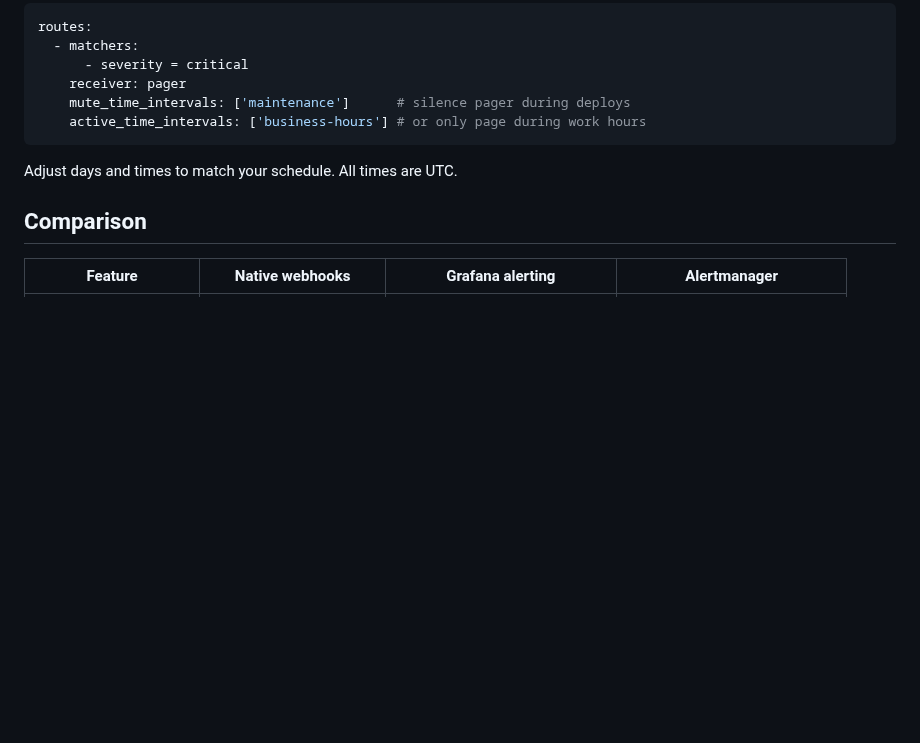
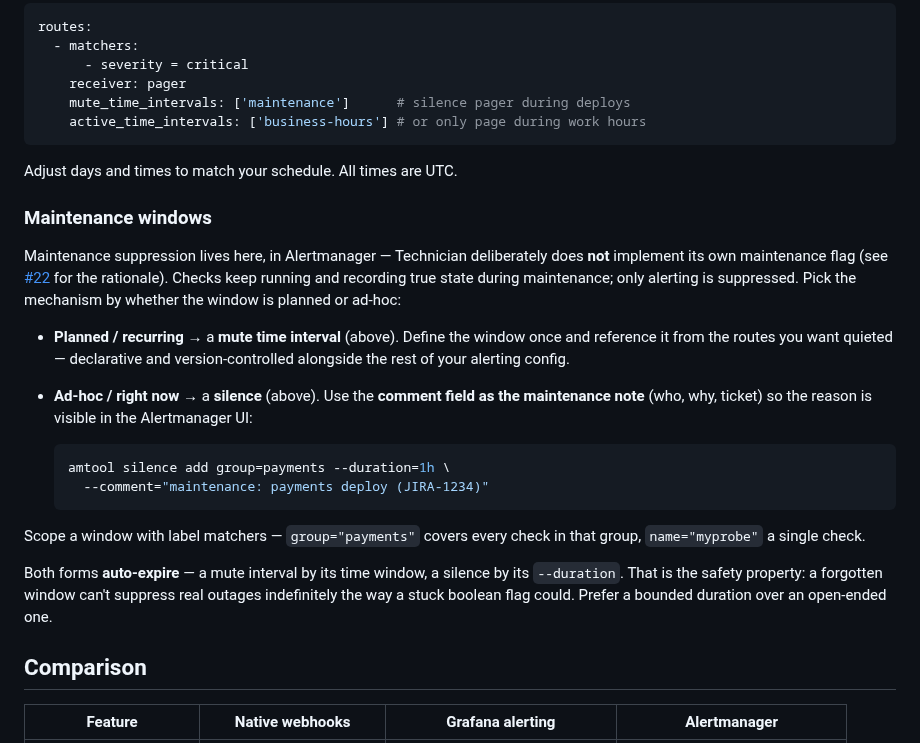
Before and after one commit to jesseheady/technician, a Markdown page: docs/alerting.md, the part around the change. Drawn GitHub-style; blank space fills up the shorter version.

Commit message:
Document Alertmanager maintenance-window pattern; align maintenance roadmap (#198) (#200)
Signed-off-by: Jesse Heady <jesse@heady.name>

````diff
--- a/docs/alerting.md
+++ b/docs/alerting.md
@@ -256,6 +256,22 @@ routes:
 
 Adjust days and times to match your schedule. All times are UTC.
 
+### Maintenance windows
+
+Maintenance suppression lives here, in Alertmanager — Technician deliberately does **not** implement its own maintenance flag (see [#22](https://github.com/jesseheady/technician/issues/22) for the rationale). Checks keep running and recording true state during maintenance; only alerting is suppressed. Pick the mechanism by whether the window is planned or ad-hoc:
+
+- **Planned / recurring** → a **mute time interval** (above). Define the window once and reference it from the routes you want quieted — declarative and version-controlled alongside the rest of your alerting config.
+- **Ad-hoc / right now** → a **silence** (above). Use the **comment field as the maintenance note** (who, why, ticket) so the reason is visible in the Alertmanager UI:
+
+  ```bash
+  amtool silence add group=payments --duration=1h \
+    --comment="maintenance: payments deploy (JIRA-1234)"
+  ```
+
+Scope a window with label matchers — `group="payments"` covers every check in that group, `name="myprobe"` a single check.
+
+Both forms **auto-expire** — a mute interval by its time window, a silence by its `--duration`. That is the safety property: a forgotten window can't suppress real outages indefinitely the way a stuck boolean flag could. Prefer a bounded duration over an open-ended one.
+
 ## Comparison
 
 | Feature | Native webhooks | Grafana alerting | Alertmanager |
````
Also changed, not shown: docs/roadmap.md (+14 -13 lines).
